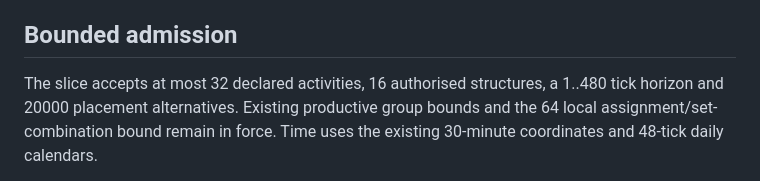
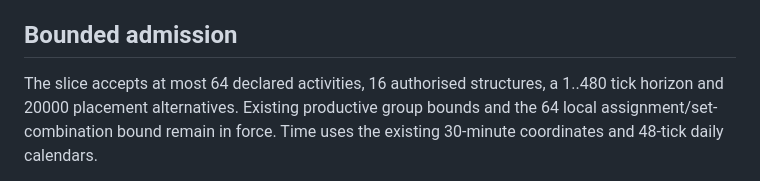
Before and after one commit to dezrobbo1/PM-Software, a Markdown page: docs/work-method-time-integration.md, the part around the change. Drawn GitHub-style.

Commit message:
Update Work-Method composition bound to 64 activities

```diff
--- a/docs/work-method-time-integration.md
+++ b/docs/work-method-time-integration.md
@@ -39,7 +39,7 @@ is not a final Engine v1 SDK or a claim that all native capabilities now compose
 
 ## Bounded admission
 
-The slice accepts at most 32 declared activities, 16 authorised structures, a
+The slice accepts at most 64 declared activities, 16 authorised structures, a
 1..480 tick horizon and 20000 placement alternatives. Existing productive group
 bounds and the 64 local assignment/set-combination bound remain in force.
 Time uses the existing 30-minute coordinates and 48-tick daily calendars.
```
